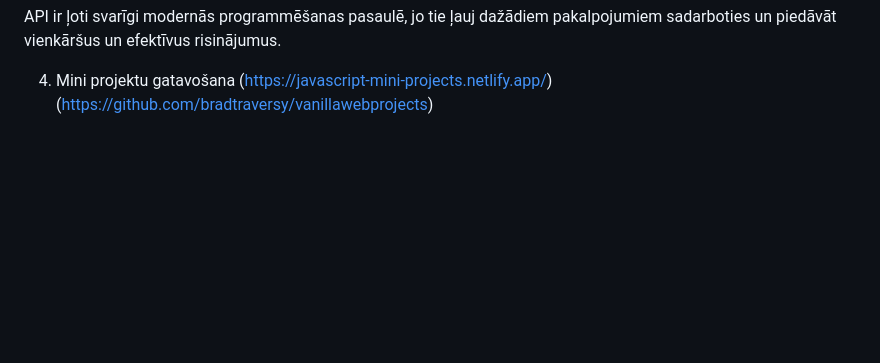
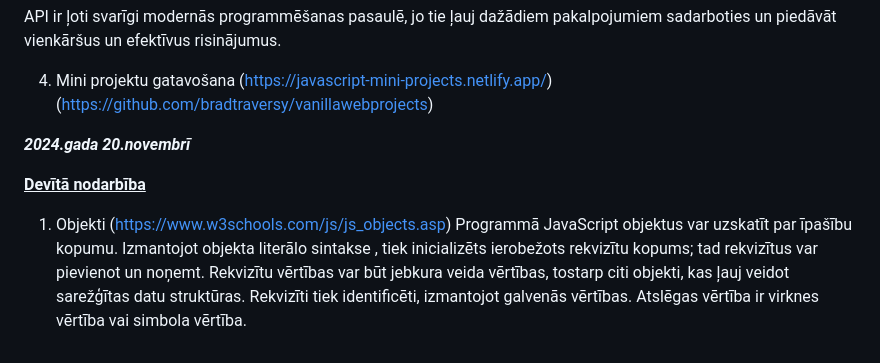
Before and after one commit to gatisprog/DialogsAB_JS, a Markdown page: README.md, the part around the change. Drawn GitHub-style; blank space fills up the shorter version.

```diff
--- a/README.md
+++ b/README.md
@@ -343,3 +343,11 @@ API var būt dažādi, piemēram:
 API ir ļoti svarīgi modernās programmēšanas pasaulē, jo tie ļauj dažādiem pakalpojumiem sadarboties un piedāvāt vienkāršus un efektīvus risinājumus.
 
 4. Mini projektu gatavošana (https://javascript-mini-projects.netlify.app/) (https://github.com/bradtraversy/vanillawebprojects)
+
+
+***2024.gada 20.novembrī***
+
+<ins>**Devītā nodarbība**</ins>
+
+1. Objekti (https://www.w3schools.com/js/js_objects.asp)
+   Programmā JavaScript objektus var uzskatīt par īpašību kopumu. Izmantojot objekta literālo sintakse , tiek inicializēts ierobežots rekvizītu kopums; tad rekvizītus var pievienot un noņemt. Rekvizītu vērtības var būt jebkura veida vērtības, tostarp citi objekti, kas ļauj veidot sarežģītas datu struktūras. Rekvizīti tiek identificēti, izmantojot galvenās vērtības. Atslēgas vērtība ir virknes vērtība vai simbola vērtība.
```
